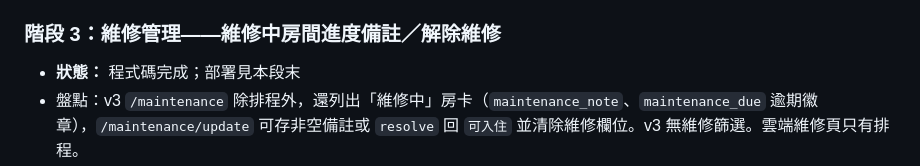
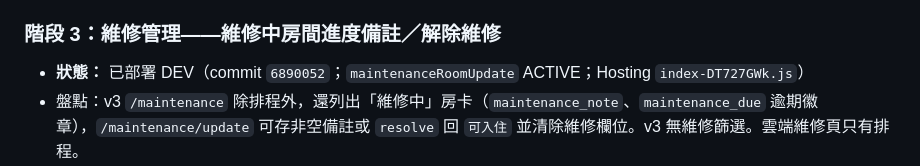
Before and after one commit to Darzen-King/BINI-transient-sys, a Markdown page: progress.md, the part around the change. GitHub-like rendering.

```diff
--- a/progress.md
+++ b/progress.md
@@ -14,7 +14,7 @@
 - 交接文件記錄的最近驗證：`npm test` 195/195、Rules 47/47、DEV Functions 40 支
 
 ### 階段 3：維修管理——維修中房間進度備註／解除維修
-- **狀態：** 程式碼完成；部署見本段末
+- **狀態：** 已部署 DEV（commit `6890052`；`maintenanceRoomUpdate` ACTIVE；Hosting `index-DT727GWk.js`）
 - 盤點：v3 `/maintenance` 除排程外，還列出「維修中」房卡（`maintenance_note`、`maintenance_due` 逾期徽章），`/maintenance/update` 可存非空備註或 `resolve` 回 `可入住` 並清除維修欄位。v3 無維修篩選。雲端維修頁只有排程。
 - 測試先行（紅燈已確認）：`shared/tests/maintenance-rooms.test.ts`（7）、`functions/tests/maintenance-room-update.test.ts`（4）、`web/tests/maintenance-ui.test.tsx`（7）。
 - 實作：契約 `maintenanceRoomUpdateInputSchema`、投影 `buildMaintenanceRoomItems`、純函式 `room-update-plan.ts`、callable `maintenanceRoomUpdate`、gateway `subscribeRooms`／`roomUpdate`、改寫 `MaintenancePage`、樣式與審計標籤。
```
Also changed, not shown: CLAUDE_CODE_交接.md (+1 -0 lines).
